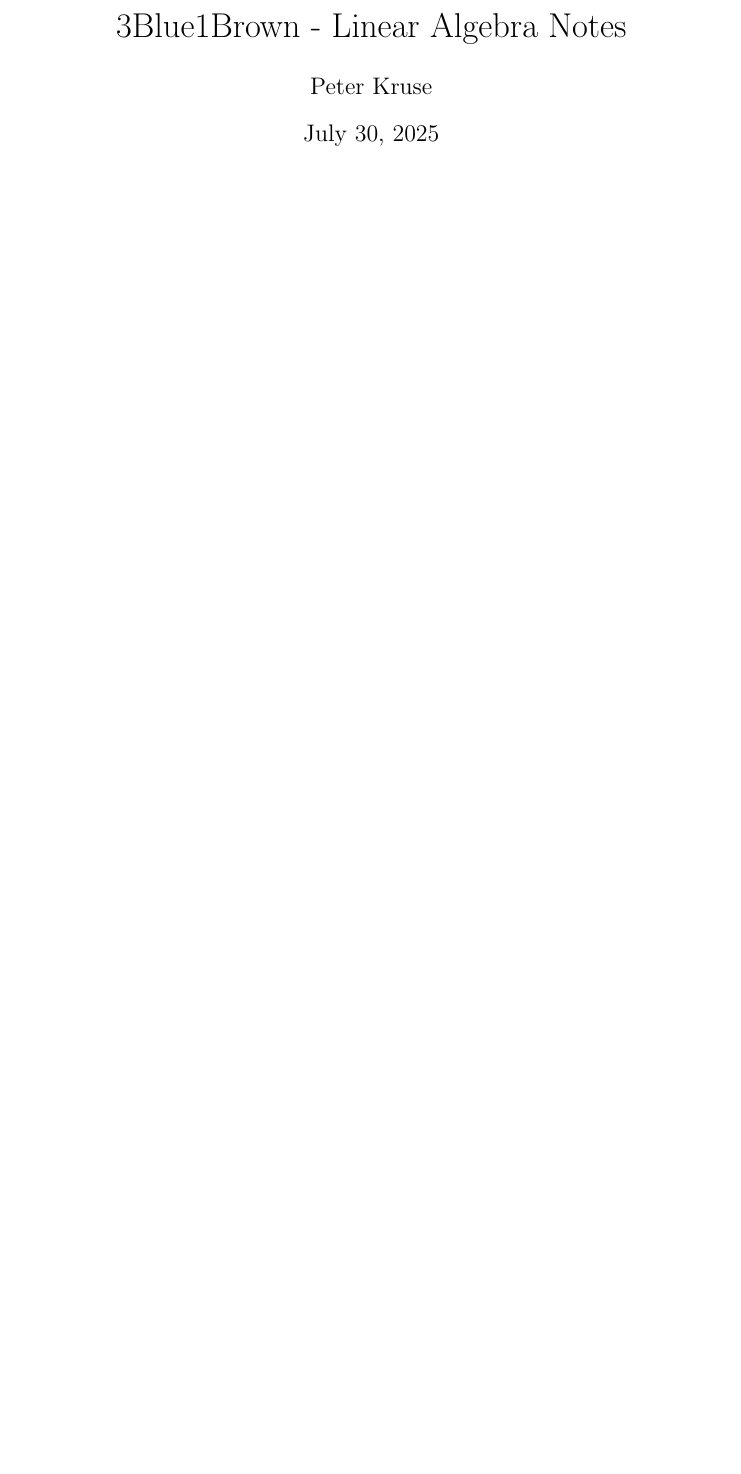
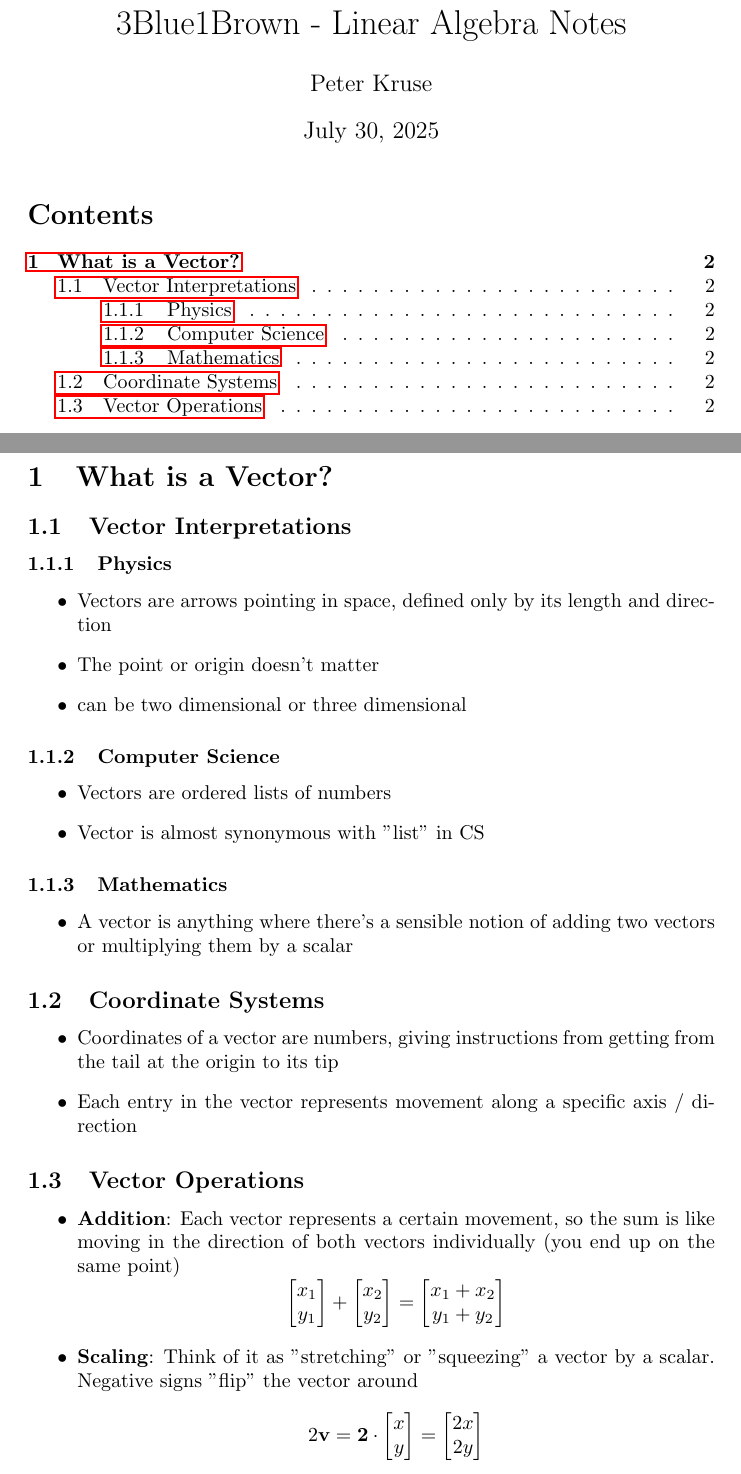
Before and after one commit to pikruse/3b1b-linalg, a LaTeX document (main.tex, which reads chapters/01vectors.tex): part of the page before the commit and two parts of pages 1 and 2 of 2 after it, the two joined at a grey line, cut so that both start at the same text, the shorter picture padded with empty space. Compiled offline with pdfLaTeX.

Commit message:
added chapter 1 notes

```diff
--- /dev/null
+++ b/chapters/01vectors.tex
@@ -0,0 +1,58 @@
+\section{What is a Vector?}\label{sec:vectors}
+
+\subsection{Vector Interpretations}
+
+\subsubsection{Physics}
+\begin{itemize}
+    \item Vectors are arrows pointing in space, defined only by its length and direction
+    \item The point or origin doesn't matter
+    \item can be two dimensional or three dimensional
+\end{itemize}
+
+\subsubsection{Computer Science}
+\begin{itemize}
+    \item Vectors are ordered lists of numbers
+    \item Vector is almost synonymous with "list" in CS
+\end{itemize}
+
+\subsubsection{Mathematics}
+\begin{itemize}
+    \item A vector is anything where there's a sensible notion of adding two vectors or multiplying them by a scalar
+\end{itemize}
+
+\subsection{Coordinate Systems}
+\begin{itemize}
+    \item Coordinates of a vector are numbers, giving instructions from getting from the tail at the origin to its tip
+    \item Each entry in the vector represents movement along a specific axis / direction
+\end{itemize}
+
+\subsection{Vector Operations}
+\begin{itemize}
+    \item \textbf{Addition}: Each vector represents a certain movement, so the sum is like moving in the direction of both vectors individually (you end up on the same point)
+    $$
+        \begin{bmatrix}
+            x_1 \\
+            y_1
+        \end{bmatrix} +
+        \begin{bmatrix}
+            x_2 \\
+            y_2
+        \end{bmatrix} =
+        \begin{bmatrix}
+            x_1 + x_2 \\
+            y_1 + y_2
+        \end{bmatrix}
+    $$
+    \item \textbf{Scaling}: Think of it as "stretching" or "squeezing" a vector by a scalar. Negative signs "flip" the vector around
+    $$
+    2 \bf{v} = 2 \cdot
+    \begin{bmatrix}
+         x \\
+         y
+    \end{bmatrix} =
+    \begin{bmatrix}
+            2x \\
+            2y
+    \end{bmatrix}
+    $$
+\end{itemize}
--- a/main.tex
+++ b/main.tex
@@ -4,6 +4,8 @@
 \usepackage{amssymb}
 \usepackage{graphicx}
 \usepackage{hyperref}
+\usepackage{}
+
 \title{3Blue1Brown - Linear Algebra Notes}
 \author{Peter Kruse}
 
@@ -11,4 +13,7 @@
 
 \maketitle
 
+\tableofcontents
+\include{chapters/01vectors}
+
 \end{document}
```
Also changed, not shown: 1 other file.
